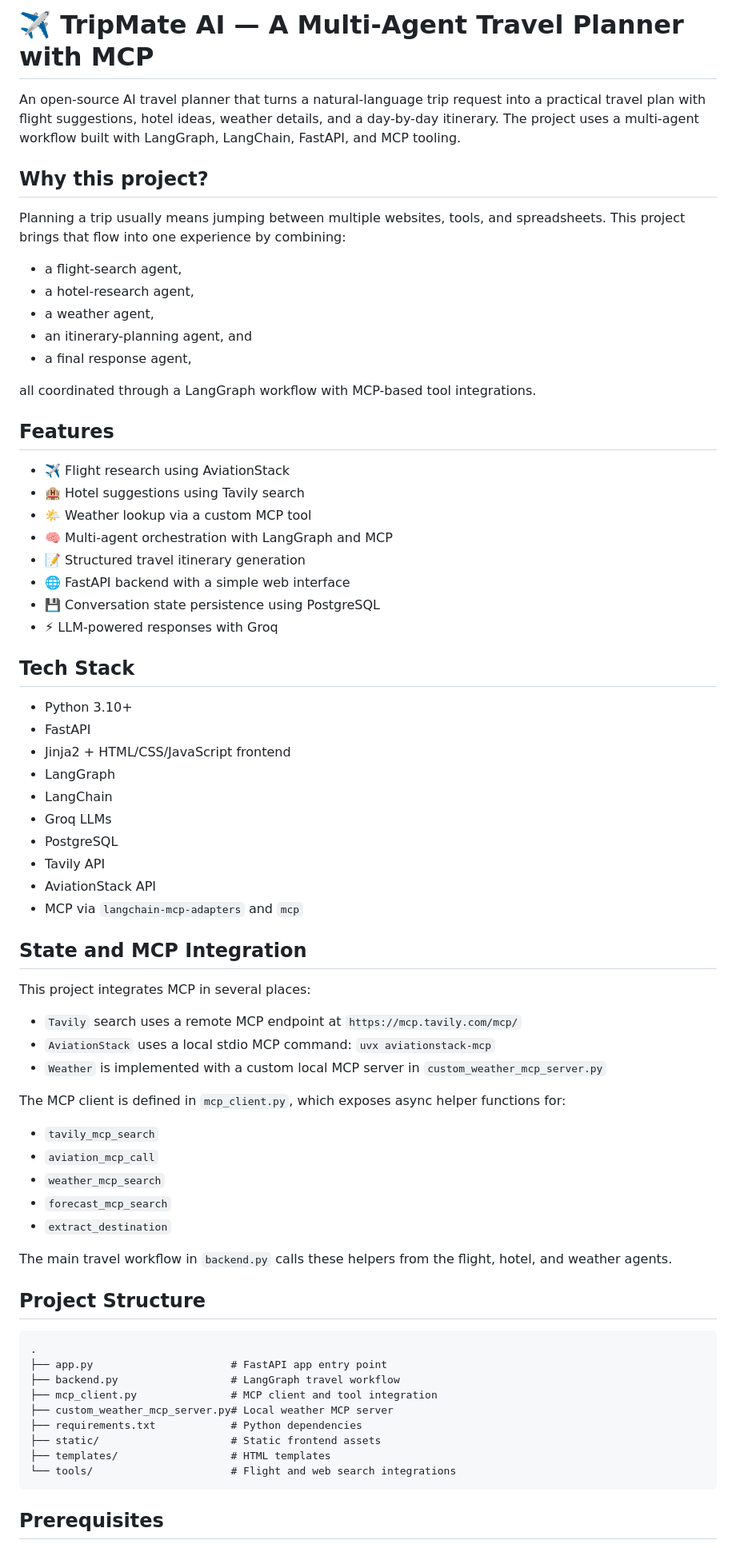
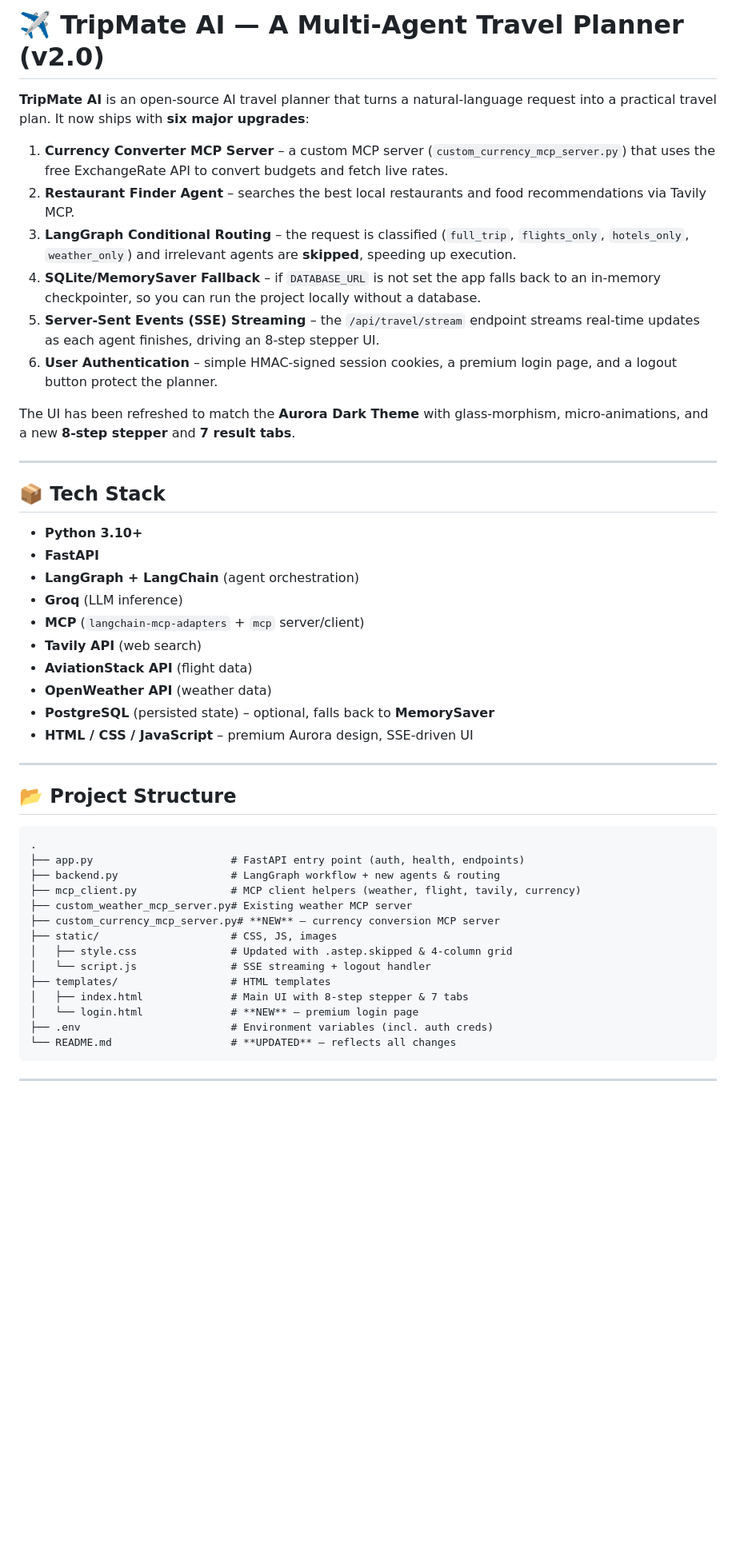
Before and after one commit to adithyaboyapati/TripMate-AI-Using-MCP, a Markdown page: README.md, the part around one of its changes. Shown at 80% size. Rendered like a GitHub page; blank space fills up the shorter version.

Commit message:
docs: Update README with new features and usage

````diff
--- a/README.md
+++ b/README.md
@@ -1,74 +1,51 @@
-# ✈️ TripMate AI — A Multi-Agent Travel Planner with MCP
+# ✈️ TripMate AI — A Multi‑Agent Travel Planner (v2.0)
 
-An open-source AI travel planner that turns a natural-language trip request into a practical travel plan with flight suggestions, hotel ideas, weather details, and a day-by-day itinerary. The project uses a multi-agent workflow built with LangGraph, LangChain, FastAPI, and MCP tooling.
+**TripMate AI** is an open‑source AI travel planner that turns a natural‑language request into a practical travel plan. It now ships with **six major upgrades**:
 
-## Why this project?
+1. **Currency Converter MCP Server** – a custom MCP server (`custom_currency_mcp_server.py`) that uses the free ExchangeRate API to convert budgets and fetch live rates.
+2. **Restaurant Finder Agent** – searches the best local restaurants and food recommendations via Tavily MCP.
+3. **LangGraph Conditional Routing** – the request is classified (`full_trip`, `flights_only`, `hotels_only`, `weather_only`) and irrelevant agents are **skipped**, speeding up execution.
+4. **SQLite/MemorySaver Fallback** – if `DATABASE_URL` is not set the app falls back to an in‑memory checkpointer, so you can run the project locally without a database.
+5. **Server‑Sent Events (SSE) Streaming** – the `/api/travel/stream` endpoint streams real‑time updates as each agent finishes, driving an 8‑step stepper UI.
+6. **User Authentication** – simple HMAC‑signed session cookies, a premium login page, and a logout button protect the planner.
 
-Planning a trip usually means jumping between multiple websites, tools, and spreadsheets. This project brings that flow into one experience by combining:
+The UI has been refreshed to match the **Aurora Dark Theme** with glass‑morphism, micro‑animations, and a new **8‑step stepper** and **7 result tabs**.
 
-- a flight-search agent,
-- a hotel-research agent,
-- a weather agent,
-- an itinerary-planning agent, and
-- a final response agent,
+---
 
-all coordinated through a LangGraph workflow with MCP-based tool integrations.
+## 📦 Tech Stack
 
-## Features
+- **Python 3.10+**
+- **FastAPI**
+- **LangGraph + LangChain** (agent orchestration)
+- **Groq** (LLM inference)
+- **MCP** (`langchain-mcp-adapters` + `mcp` server/client)
+- **Tavily API** (web search)
+- **AviationStack API** (flight data)
+- **OpenWeather API** (weather data)
+- **PostgreSQL** (persisted state) – optional, falls back to **MemorySaver**
+- **HTML / CSS / JavaScript** – premium Aurora design, SSE‑driven UI
 
-- ✈️ Flight research using AviationStack
-- 🏨 Hotel suggestions using Tavily search
-- 🌤 Weather lookup via a custom MCP tool
-- 🧠 Multi-agent orchestration with LangGraph and MCP
-- 📝 Structured travel itinerary generation
-- 🌐 FastAPI backend with a simple web interface
-- 💾 Conversation state persistence using PostgreSQL
-- ⚡ LLM-powered responses with Groq
+---
 
-## Tech Stack
-
-- Python 3.10+
-- FastAPI
-- Jinja2 + HTML/CSS/JavaScript frontend
-- LangGraph
-- LangChain
-- Groq LLMs
-- PostgreSQL
-- Tavily API
-- AviationStack API
-- MCP via `langchain-mcp-adapters` and `mcp`
-
-## State and MCP Integration
-
-This project integrates MCP in several places:
-
-- `Tavily` search uses a remote MCP endpoint at `https://mcp.tavily.com/mcp/`
-- `AviationStack` uses a local stdio MCP command: `uvx aviationstack-mcp`
-- `Weather` is implemented with a custom local MCP server in `custom_weather_mcp_server.py`
-
-The MCP client is defined in `mcp_client.py`, which exposes async helper functions for:
-
-- `tavily_mcp_search`
-- `aviation_mcp_call`
-- `weather_mcp_search`
-- `forecast_mcp_search`
-- `extract_destination`
-
-The main travel workflow in `backend.py` calls these helpers from the flight, hotel, and weather agents.
-
-## Project Structure
+## 📂 Project Structure
 
 ```text
 .
-├── app.py                      # FastAPI app entry point
-├── backend.py                  # LangGraph travel workflow
-├── mcp_client.py               # MCP client and tool integration
-├── custom_weather_mcp_server.py# Local weather MCP server
-├── requirements.txt            # Python dependencies
-├── static/                     # Static frontend assets
+├── app.py                      # FastAPI entry point (auth, health, endpoints)
+├── backend.py                  # LangGraph workflow + new agents & routing
+├── mcp_client.py               # MCP client helpers (weather, flight, tavily, currency)
+├── custom_weather_mcp_server.py# Existing weather MCP server
+├── custom_currency_mcp_server.py# **NEW** – currency conversion MCP server
+├── static/                     # CSS, JS, images
+│   ├── style.css               # Updated with .astep.skipped & 4‑column grid
+│   └── script.js               # SSE streaming + logout handler
 ├── templates/                  # HTML templates
-└── tools/                      # Flight and web search integrations
+│   ├── index.html              # Main UI with 8‑step stepper & 7 tabs
+│   └── login.html              # **NEW** – premium login page
+├── .env                        # Environment variables (incl. auth creds)
+└── README.md                   # **UPDATED** – reflects all changes
 ```
 
-## Prerequisites
+---
 
````
Also changed, not shown: other parts of README.md (+67 -44 lines).
